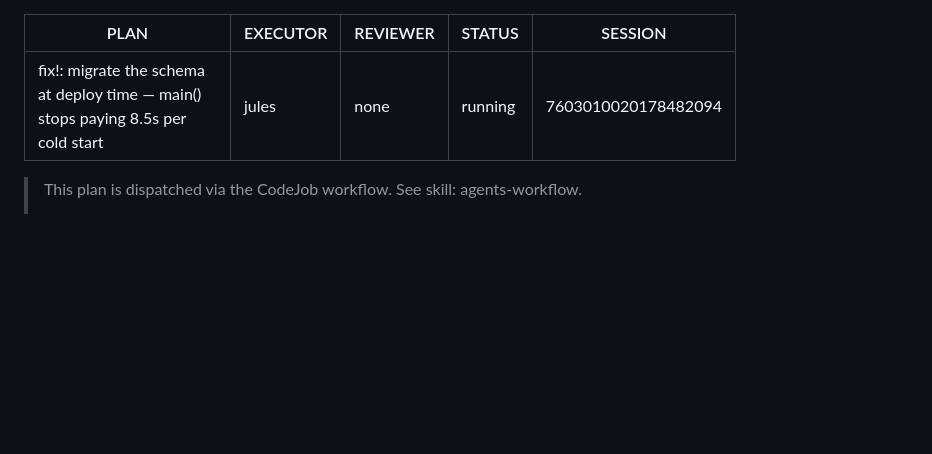
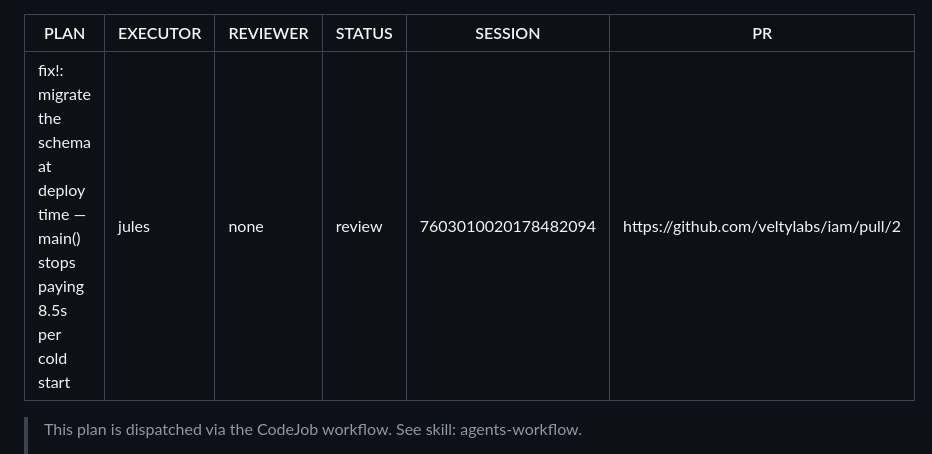
Before and after one commit to veltylabs/iam, a Markdown page: docs/PLAN.md, the part around the change. Drawn GitHub-style; blank space fills up the shorter version.

Commit message:
chore: status transition to review [pr https://github.com/veltylabs/iam/pull/2]

```diff
--- a/docs/PLAN.md
+++ b/docs/PLAN.md
@@ -2,8 +2,9 @@
 PLAN: "fix!: migrate the schema at deploy time — main() stops paying 8.5s per cold start"
 EXECUTOR: jules
 REVIEWER: none
-STATUS: running
+STATUS: review
 SESSION: 7603010020178482094
+PR: https://github.com/veltylabs/iam/pull/2
 ---
 
 > This plan is dispatched via the CodeJob workflow. See skill: agents-workflow.
```
